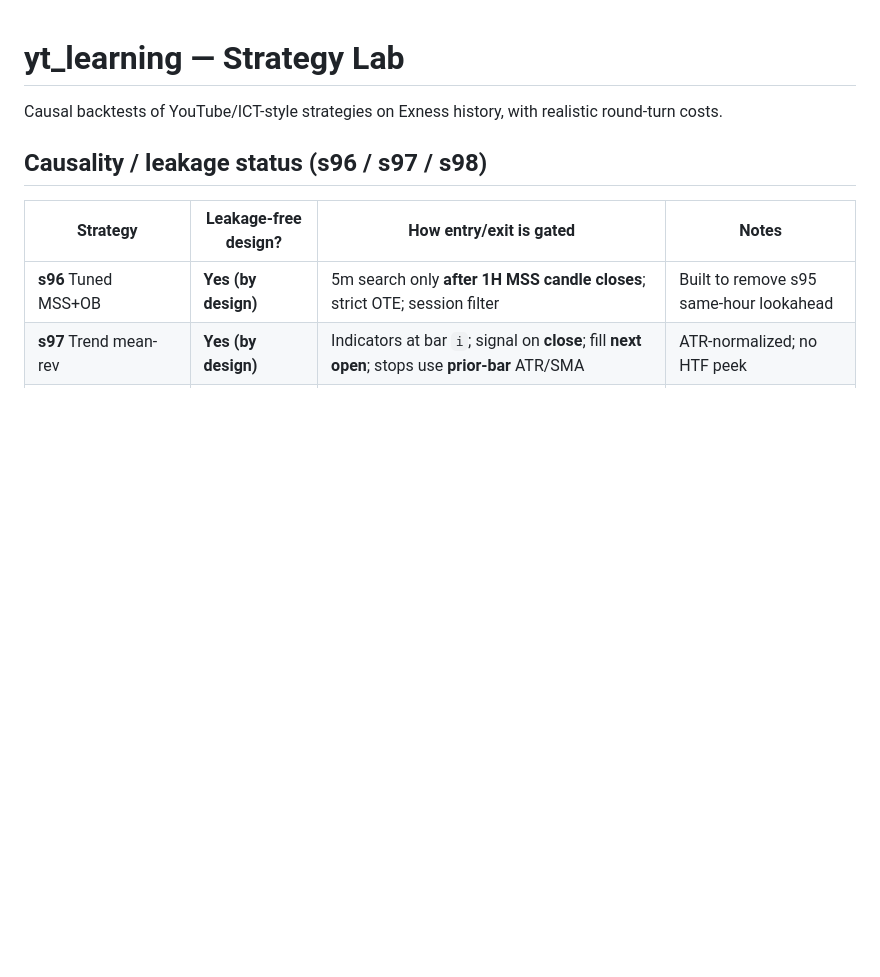
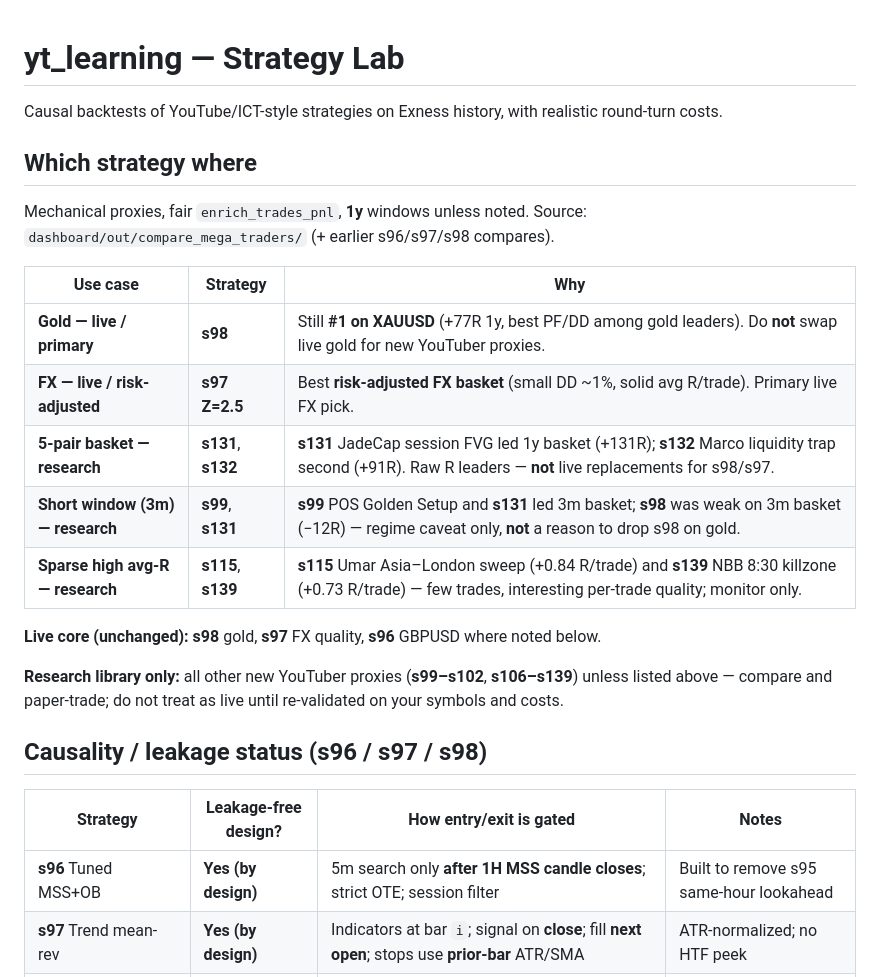
Before and after one commit to ParthBhandakkar/yt_learning, a Markdown page: README.md, the part around one of its changes. Drawn GitHub-style; blank space fills up the shorter version.

```diff
--- a/README.md
+++ b/README.md
@@ -1,6 +1,22 @@
 # yt_learning — Strategy Lab
 
 Causal backtests of YouTube/ICT-style strategies on Exness history, with realistic round-turn costs.
+
+## Which strategy where
+
+Mechanical proxies, fair `enrich_trades_pnl`, **1y** windows unless noted. Source: `dashboard/out/compare_mega_traders/` (+ earlier s96/s97/s98 compares).
+
+| Use case | Strategy | Why |
+|----------|----------|-----|
+| **Gold — live / primary** | **s98** | Still **#1 on XAUUSD** (+77R 1y, best PF/DD among gold leaders). Do **not** swap live gold for new YouTuber proxies. |
+| **FX — live / risk-adjusted** | **s97 Z=2.5** | Best **risk-adjusted FX basket** (small DD ~1%, solid avg R/trade). Primary live FX pick. |
+| **5-pair basket — research** | **s131**, **s132** | **s131** JadeCap session FVG led 1y basket (+131R); **s132** Marco liquidity trap second (+91R). Raw R leaders — **not** live replacements for s98/s97. |
+| **Short window (3m) — research** | **s99**, **s131** | **s99** POS Golden Setup and **s131** led 3m basket; **s98** was weak on 3m basket (−12R) — regime caveat only, **not** a reason to drop s98 on gold. |
+| **Sparse high avg-R — research** | **s115**, **s139** | **s115** Umar Asia–London sweep (+0.84 R/trade) and **s139** NBB 8:30 killzone (+0.73 R/trade) — few trades, interesting per-trade quality; monitor only. |
+
+**Live core (unchanged):** **s98** gold, **s97** FX quality, **s96** GBPUSD where noted below.
+
+**Research library only:** all other new YouTuber proxies (**s99–s102**, **s106–s139**) unless listed above — compare and paper-trade; do not treat as live until re-validated on your symbols and costs.
 
 ## Causality / leakage status (s96 / s97 / s98)
 
```
Also changed, not shown: other parts of README.md (+22 -15 lines), Q&A.md (+6 -0 lines), changelog.md (+2 -0 lines).
